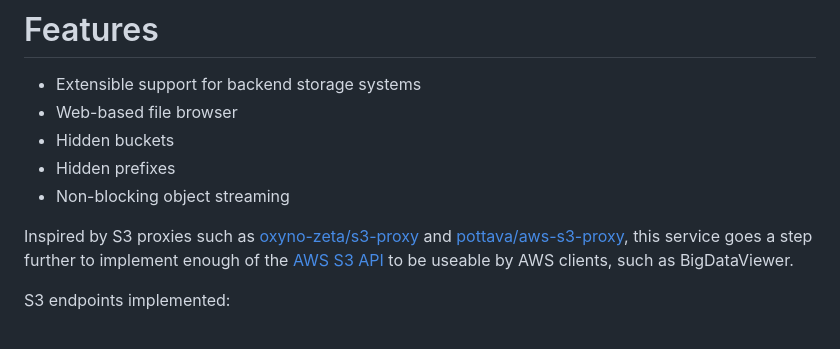
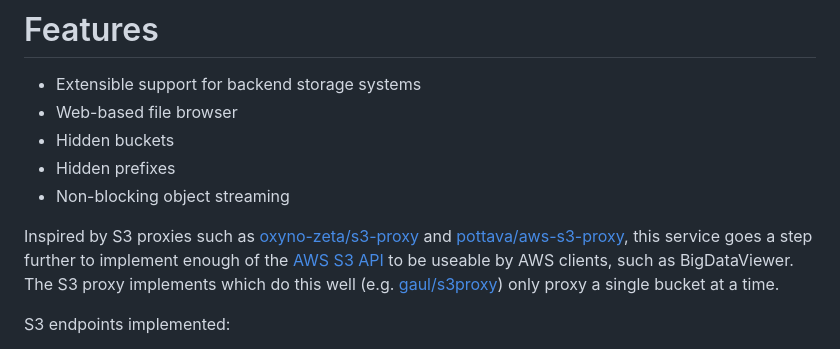
Before and after one commit to JaneliaSciComp/x2s3, a Markdown page: README.md, the part around the change. GitHub-like rendering.

```diff
--- a/README.md
+++ b/README.md
@@ -18,7 +18,7 @@ At Janelia, we use **x2s3** to make private buckets on Seagate Lyve appear publi
 * Hidden prefixes
 * Non-blocking object streaming
 
-Inspired by S3 proxies such as [oxyno-zeta/s3-proxy](https://github.com/oxyno-zeta/s3-proxy) and [pottava/aws-s3-proxy](https://github.com/pottava/aws-s3-proxy), this service goes a step further to implement enough of the [AWS S3 API](https://docs.aws.amazon.com/AmazonS3/latest/API/Type_API_Reference.html) to be useable by AWS clients, such as  BigDataViewer.
+Inspired by S3 proxies such as [oxyno-zeta/s3-proxy](https://github.com/oxyno-zeta/s3-proxy) and [pottava/aws-s3-proxy](https://github.com/pottava/aws-s3-proxy), this service goes a step further to implement enough of the [AWS S3 API](https://docs.aws.amazon.com/AmazonS3/latest/API/Type_API_Reference.html) to be useable by AWS clients, such as  BigDataViewer. The S3 proxy implements which do this well (e.g. [gaul/s3proxy](https://github.com/gaul/s3proxy)) only proxy a single bucket at a time.
 
 S3 endpoints implemented:
 * [GetBucketAcl](https://docs.aws.amazon.com/AmazonS3/latest/API/API_GetBucketAcl.html)
```
